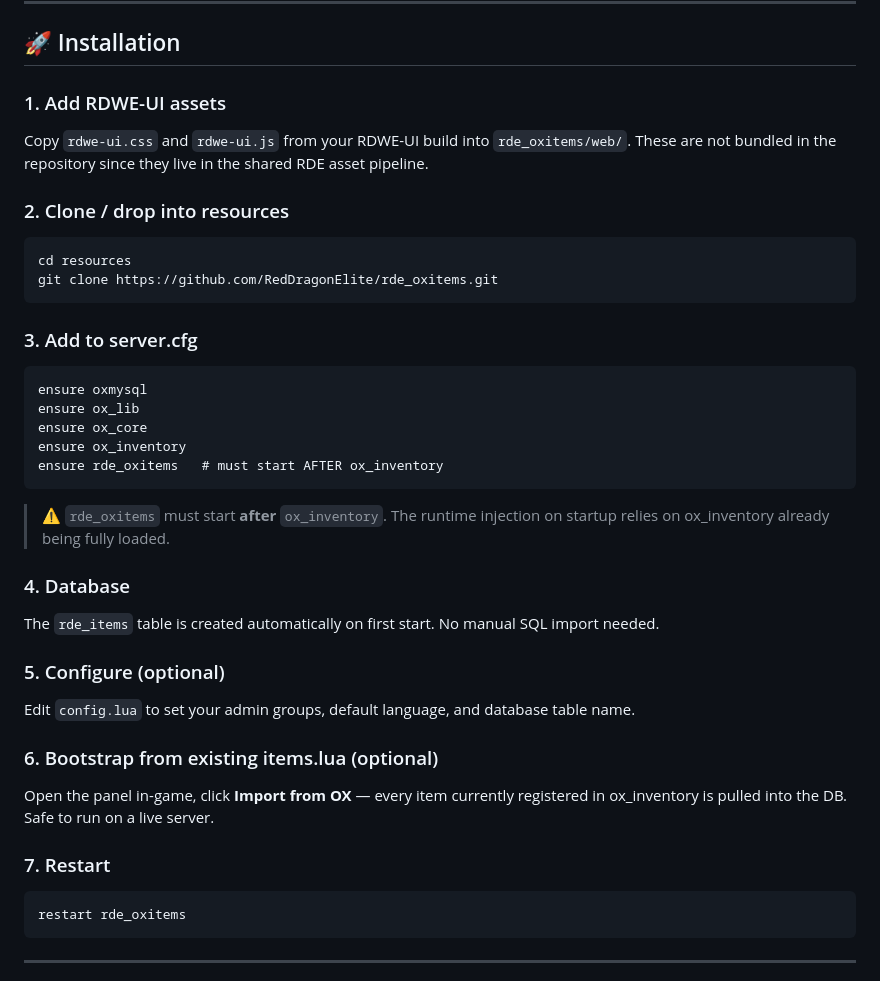
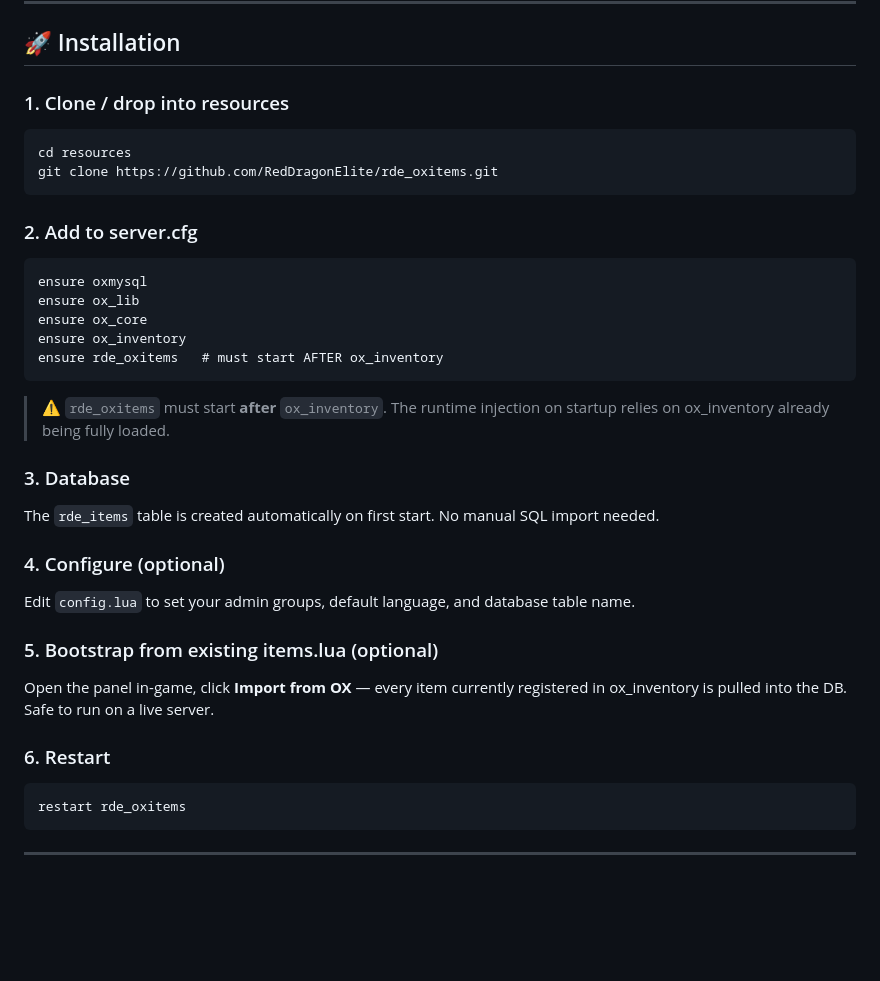
Before and after one commit to RedDragonElite/rde_oxitems, a Markdown page: README.md, the part around the change. Drawn GitHub-style; blank space fills up the shorter version.

Commit message:
🐉 Initial public release — rde_oxitems v2.0.0
🔥 Complete rewrite of the internal rde_oxitems tool.

✨ What's new in v2.0.0:
- Replaced Materialize CSS with RDWE-UI (zero external deps)
- Full EN/DE locale system — all strings locale-driven, no hardcoded text
- Lua Export Generator with syntax highlighting + clipboard copy
- Statebag-driven realtime sync (lightweight diffs, no full re-fetch spam)
- Triple-layer admin check: ACE · ox_core groups · SteamID
- Default image placeholder when ox_inventory has no image for the item
- DB badge on cards to distinguish rde_items vs imported ox_inventory items
- 24 items per page, compact grid, auto-fill to screen width

🐛 Bugs fixed vs internal build:
- local Config / return Config FiveM scope bug (line 9 crash on startup)
- Wait() in event handler without CreateThread wrapper
- GlobalState broadcasting entire item table on every mutation
- Wait(0) ESC thread running at 60Hz
- XSS vector in item card data-item attribute

📦 Note: rdwe-ui.css and rdwe-ui.js are not bundled.
Copy them from your RDWE-UI assets into web/ before starting.

````diff
--- a/README.md
+++ b/README.md
@@ -214,18 +214,14 @@ The `data_file` approach is strongly recommended over editing `items.lua` direct
 
 ## 🚀 Installation
 
-### 1. Add RDWE-UI assets
-
-Copy `rdwe-ui.css` and `rdwe-ui.js` from your RDWE-UI build into `rde_oxitems/web/`. These are not bundled in the repository since they live in the shared RDE asset pipeline.
-
-### 2. Clone / drop into resources
+### 1. Clone / drop into resources
 
 ```bash
 cd resources
 git clone https://github.com/RedDragonElite/rde_oxitems.git
 ```
 
-### 3. Add to server.cfg
+### 2. Add to server.cfg
 
 ```
 ensure oxmysql
@@ -237,19 +233,19 @@ ensure rde_oxitems   # must start AFTER ox_inventory
 
 > ⚠️ `rde_oxitems` must start **after** `ox_inventory`. The runtime injection on startup relies on ox_inventory already being fully loaded.
 
-### 4. Database
+### 3. Database
 
 The `rde_items` table is created automatically on first start. No manual SQL import needed.
 
-### 5. Configure (optional)
+### 4. Configure (optional)
 
 Edit `config.lua` to set your admin groups, default language, and database table name.
 
-### 6. Bootstrap from existing items.lua (optional)
+### 5. Bootstrap from existing items.lua (optional)
 
 Open the panel in-game, click **Import from OX** — every item currently registered in ox_inventory is pulled into the DB. Safe to run on a live server.
 
-### 7. Restart
+### 6. Restart
 
 ```
 restart rde_oxitems
````
